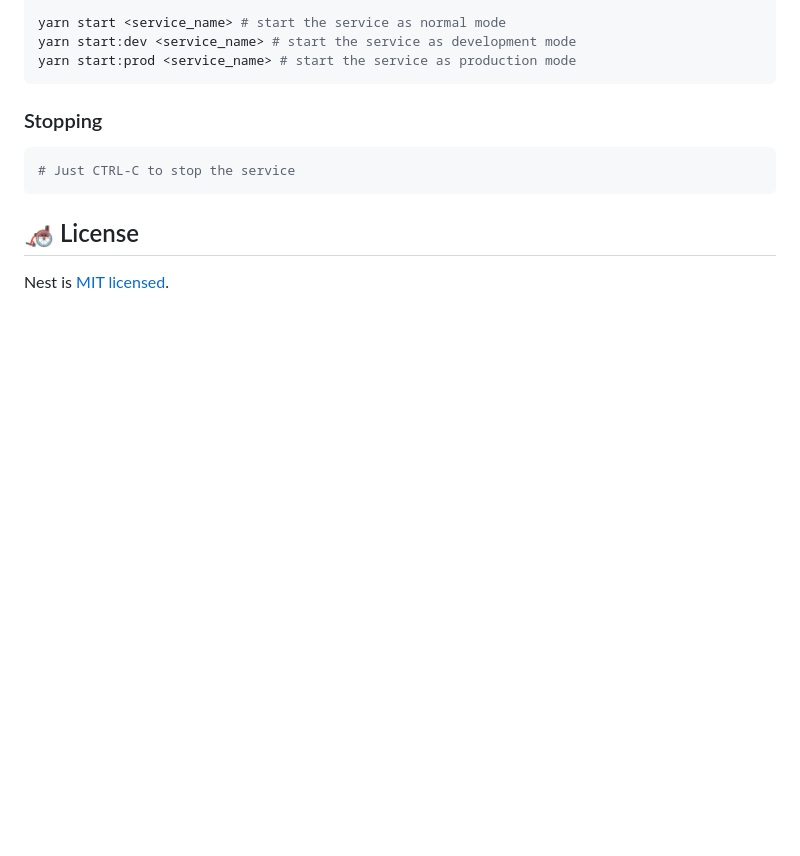
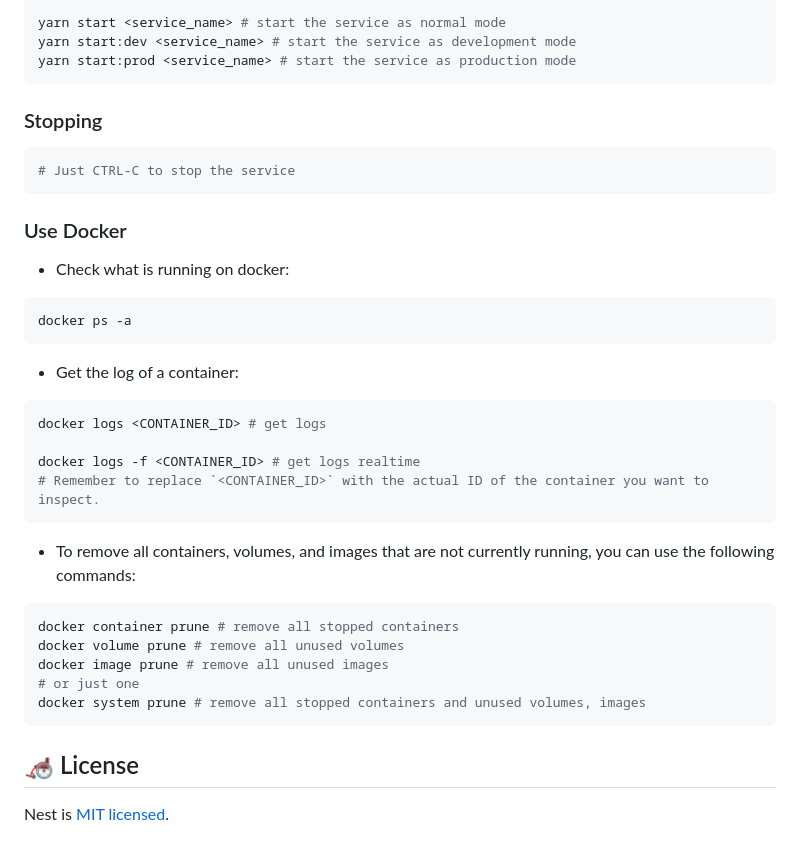
Before and after one commit to TechCell-Project/tech-cell-server, a Markdown page: README.md, the part around the change. Rendered like a GitHub page; blank space fills up the shorter version.

````diff
--- a/README.md
+++ b/README.md
@@ -99,6 +99,31 @@ yarn start:prod <service_name> # start the service as production mode
 # Just CTRL-C to stop the service
 ```
 
+### Use Docker
+
+- Check what is running on docker:
+```bash
+docker ps -a
+```
+
+- Get the log of a container:
+```bash
+docker logs <CONTAINER_ID> # get logs
+
+docker logs -f <CONTAINER_ID> # get logs realtime
+# Remember to replace `<CONTAINER_ID>` with the actual ID of the container you want to inspect.
+```
+
+- To remove all containers, volumes, and images that are not currently running, you can use the following commands:
+```bash
+docker container prune # remove all stopped containers
+docker volume prune # remove all unused volumes
+docker image prune # remove all unused images
+# or just one
+docker system prune # remove all stopped containers and unused volumes, images
+```
+
+
 ## 🦽 License
 
 Nest is [MIT licensed](LICENSE).
````
